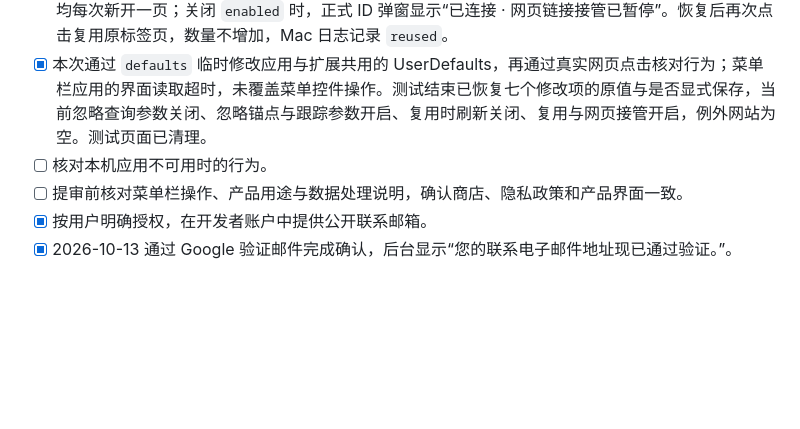
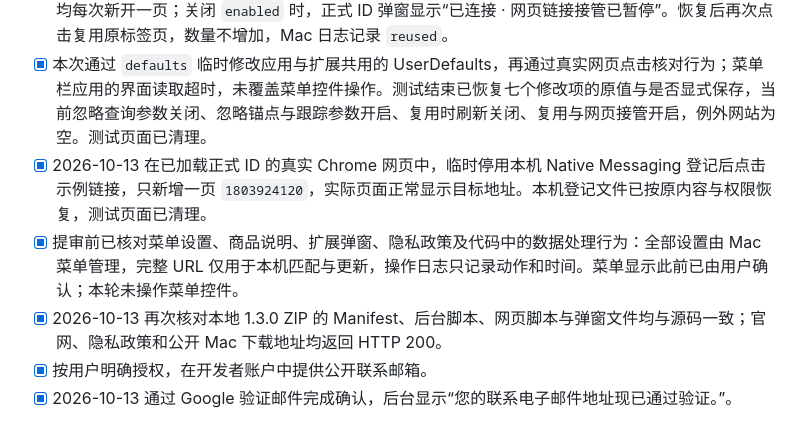
Before and after one commit to wuruoye/chrome-tab-router, a Markdown page: distribution/release-checklist.md, the part around the change. Rendered like a GitHub page; blank space fills up the shorter version.

Commit message:
完成提审前连接失效和发布资料核对
临时停用 Native Messaging 登记后，真实 Chrome 示例链接仍只新开一页；登记文件已按原内容与权限恢复。核对 1.3.0 ZIP 与源码一致，公开下载、官网和隐私政策均可访问。

```diff
--- a/distribution/release-checklist.md
+++ b/distribution/release-checklist.md
@@ -52,8 +52,9 @@
 - [x] 2026-10-13 临时将 `ruoye.site` 加入共享配置的例外网站，在真实 Chrome 中连续两次点击同一链接，均各新开一页，原页保留，总数依次为 10、11、12。
 - [x] 2026-10-13 分别关闭 `interceptBrowserLinks` 与 `enabled`，在真实 Chrome 中重复点击同一链接，均每次新开一页；关闭 `enabled` 时，正式 ID 弹窗显示“已连接 · 网页链接接管已暂停”。恢复后再次点击复用原标签页，数量不增加，Mac 日志记录 `reused`。
 - [x] 本次通过 `defaults` 临时修改应用与扩展共用的 UserDefaults，再通过真实网页点击核对行为；菜单栏应用的界面读取超时，未覆盖菜单控件操作。测试结束已恢复七个修改项的原值与是否显式保存，当前忽略查询参数关闭、忽略锚点与跟踪参数开启、复用时刷新关闭、复用与网页接管开启，例外网站为空。测试页面已清理。
-- [ ] 核对本机应用不可用时的行为。
-- [ ] 提审前核对菜单栏操作、产品用途与数据处理说明，确认商店、隐私政策和产品界面一致。
+- [x] 2026-10-13 在已加载正式 ID 的真实 Chrome 网页中，临时停用本机 Native Messaging 登记后点击示例链接，只新增一页 `1803924120`，实际页面正常显示目标地址。本机登记文件已按原内容与权限恢复，测试页面已清理。
+- [x] 提审前已核对菜单设置、商品说明、扩展弹窗、隐私政策及代码中的数据处理行为：全部设置由 Mac 菜单管理，完整 URL 仅用于本机匹配与更新，操作日志只记录动作和时间。菜单显示此前已由用户确认；本轮未操作菜单控件。
+- [x] 2026-10-13 再次核对本地 1.3.0 ZIP 的 Manifest、后台脚本、网页脚本与弹窗文件均与源码一致；官网、隐私政策和公开 Mac 下载地址均返回 HTTP 200。
 - [x] 按用户明确授权，在开发者账户中提供公开联系邮箱。
 - [x] 2026-10-13 通过 Google 验证邮件完成确认，后台显示“您的联系电子邮件地址现已通过验证。”。
 
```
